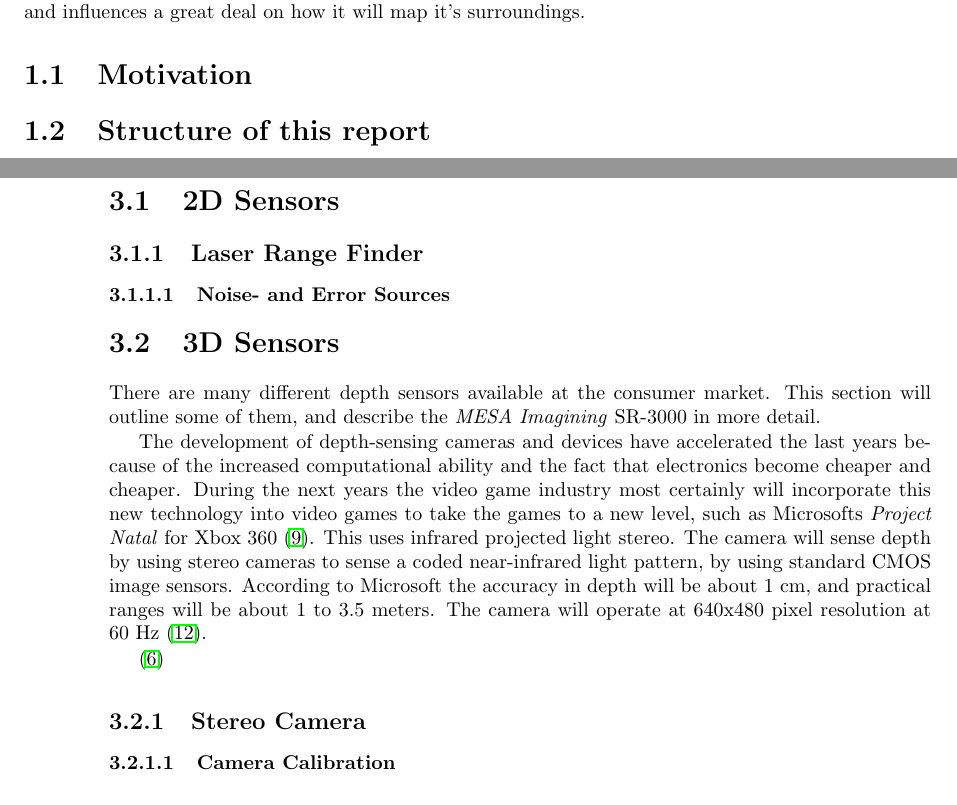
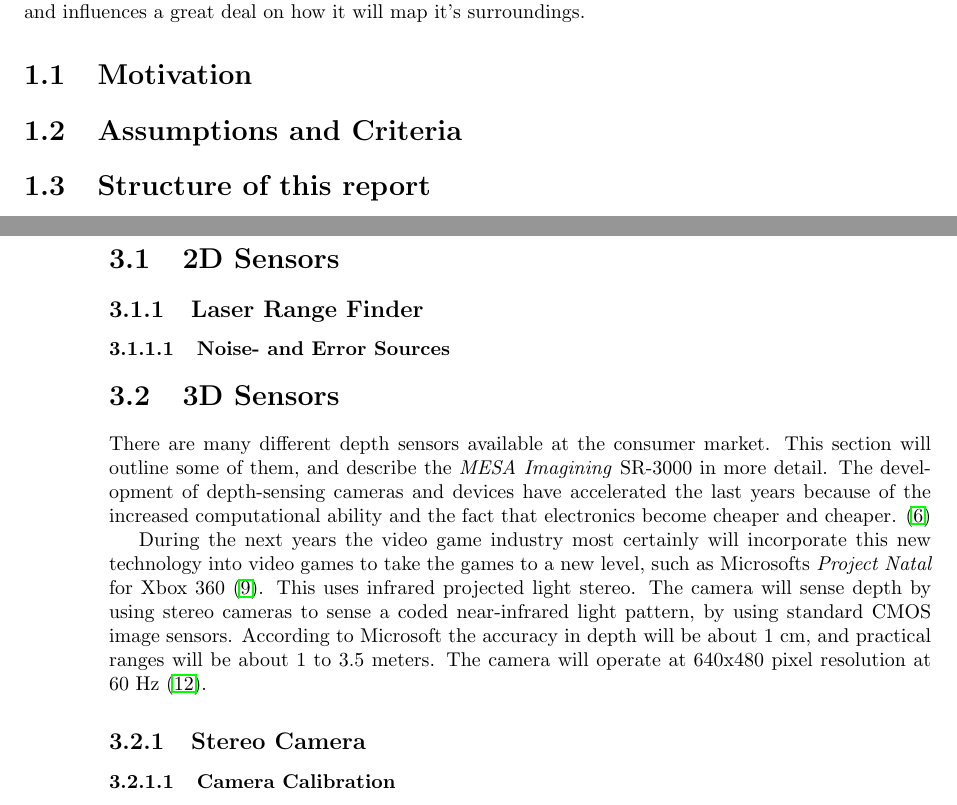
Before and after one commit to agarmo/MasterThesis, a LaTeX thesis (report/thesis.tex, which reads report/chap1-introduction.tex, report/chap3-sensors.tex): two parts of pages 16 and 27 of 41, joined at a grey line, cut so that both start at the same text. Compiled offline with pdfLaTeX.

```diff
--- a/report/chap1-introduction.tex
+++ b/report/chap1-introduction.tex
@@ -57,6 +57,8 @@
 \section{Motivation}
 
 
+\section{Assumptions and Criteria}
+
 
 \section{Structure of this report}
 This report is divided into 9 chapters, whereas Chapter 1 is the introduction, Chapter 2
--- a/report/chap3-sensors.tex
+++ b/report/chap3-sensors.tex
@@ -16,10 +16,11 @@
 \section{3D Sensors}
 There are many different depth sensors available at the consumer market. This section will
 outline some of them, and describe the \emph{MESA Imagining} SR-3000 in more detail.
-
 The development of depth-sensing cameras and devices have accelerated the last years
 because of the increased computational ability and the fact that electronics become
-cheaper and cheaper. During the next years the video game industry most certainly will
+cheaper and cheaper. \cite{low-cost-depthcameras}
+
+During the next years the video game industry most certainly will
 incorporate this new technology into video games to take the games to a new level, such as
 Microsofts \emph{Project Natal} for Xbox 360 \cite{project-natal}. This uses infrared
 projected light stereo. The camera will sense depth by using stereo cameras to sense a
@@ -29,7 +30,6 @@
 \cite{conceivably-tech}.
 
 
-\cite{low-cost-depthcameras}
 
 
 
```
Also changed, not shown: fpfh.pdf (added), 1 other file.
